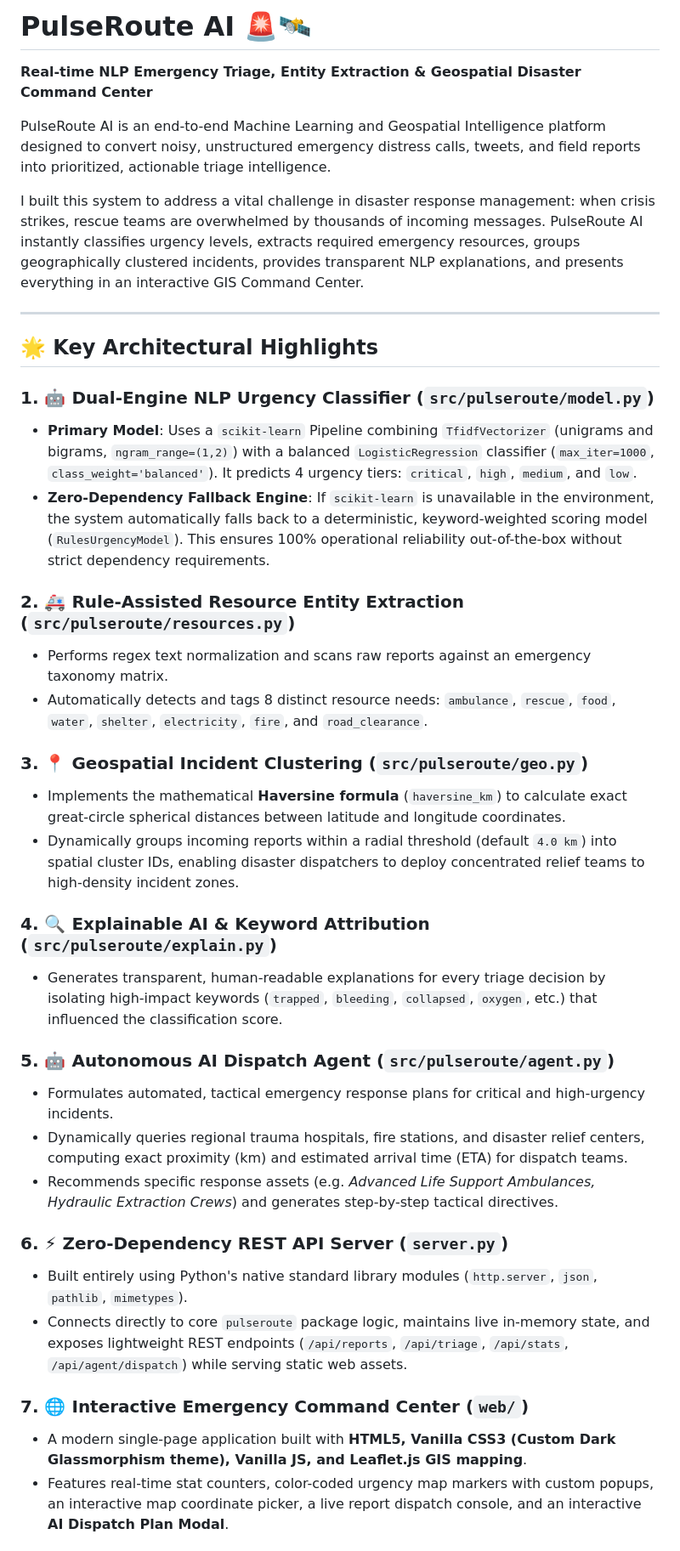
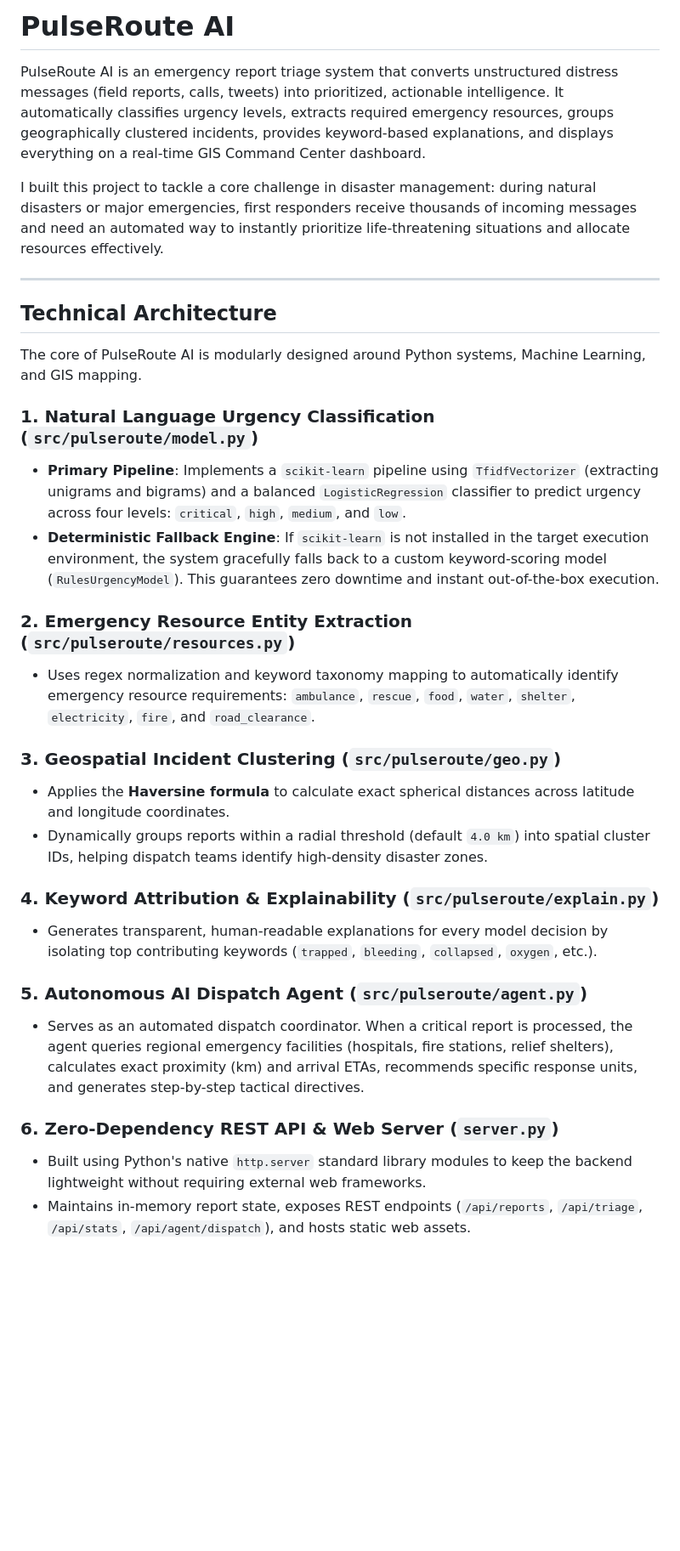
Before and after one commit to Aaryanvyas/PulseRouteAI, a Markdown page: README.md, the part around one of its changes. Shown at 85% size. Drawn GitHub-style; blank space fills up the shorter version.

```diff
--- a/README.md
+++ b/README.md
@@ -1,40 +1,33 @@
-# PulseRoute AI 🚨🛰️
+# PulseRoute AI
 
-**Real-time NLP Emergency Triage, Entity Extraction & Geospatial Disaster Command Center**
+PulseRoute AI is an emergency report triage system that converts unstructured distress messages (field reports, calls, tweets) into prioritized, actionable intelligence. It automatically classifies urgency levels, extracts required emergency resources, groups geographically clustered incidents, provides keyword-based explanations, and displays everything on a real-time GIS Command Center dashboard.
 
-PulseRoute AI is an end-to-end Machine Learning and Geospatial Intelligence platform designed to convert noisy, unstructured emergency distress calls, tweets, and field reports into prioritized, actionable triage intelligence.
-
-I built this system to address a vital challenge in disaster response management: when crisis strikes, rescue teams are overwhelmed by thousands of incoming messages. PulseRoute AI instantly classifies urgency levels, extracts required emergency resources, groups geographically clustered incidents, provides transparent NLP explanations, and presents everything in an interactive GIS Command Center.
+I built this project to tackle a core challenge in disaster management: during natural disasters or major emergencies, first responders receive thousands of incoming messages and need an automated way to instantly prioritize life-threatening situations and allocate resources effectively.
 
 ---
 
-## 🌟 Key Architectural Highlights
+## Technical Architecture
 
-### 1. 🤖 Dual-Engine NLP Urgency Classifier (`src/pulseroute/model.py`)
-- **Primary Model**: Uses a `scikit-learn` Pipeline combining `TfidfVectorizer` (unigrams and bigrams, `ngram_range=(1,2)`) with a balanced `LogisticRegression` classifier (`max_iter=1000`, `class_weight='balanced'`). It predicts 4 urgency tiers: `critical`, `high`, `medium`, and `low`.
-- **Zero-Dependency Fallback Engine**: If `scikit-learn` is unavailable in the environment, the system automatically falls back to a deterministic, keyword-weighted scoring model (`RulesUrgencyModel`). This ensures 100% operational reliability out-of-the-box without strict dependency requirements.
+The core of PulseRoute AI is modularly designed around Python systems, Machine Learning, and GIS mapping.
 
-### 2. 🚑 Rule-Assisted Resource Entity Extraction (`src/pulseroute/resources.py`)
-- Performs regex text normalization and scans raw reports against an emergency taxonomy matrix.
-- Automatically detects and tags 8 distinct resource needs: `ambulance`, `rescue`, `food`, `water`, `shelter`, `electricity`, `fire`, and `road_clearance`.
+### 1. Natural Language Urgency Classification (`src/pulseroute/model.py`)
+- **Primary Pipeline**: Implements a `scikit-learn` pipeline using `TfidfVectorizer` (extracting unigrams and bigrams) and a balanced `LogisticRegression` classifier to predict urgency across four levels: `critical`, `high`, `medium`, and `low`.
+- **Deterministic Fallback Engine**: If `scikit-learn` is not installed in the target execution environment, the system gracefully falls back to a custom keyword-scoring model (`RulesUrgencyModel`). This guarantees zero downtime and instant out-of-the-box execution.
 
-### 3. 📍 Geospatial Incident Clustering (`src/pulseroute/geo.py`)
-- Implements the mathematical **Haversine formula** (`haversine_km`) to calculate exact great-circle spherical distances between latitude and longitude coordinates.
-- Dynamically groups incoming reports within a radial threshold (default `4.0 km`) into spatial cluster IDs, enabling disaster dispatchers to deploy concentrated relief teams to high-density incident zones.
+### 2. Emergency Resource Entity Extraction (`src/pulseroute/resources.py`)
+- Uses regex normalization and keyword taxonomy mapping to automatically identify emergency resource requirements: `ambulance`, `rescue`, `food`, `water`, `shelter`, `electricity`, `fire`, and `road_clearance`.
 
-### 4. 🔍 Explainable AI & Keyword Attribution (`src/pulseroute/explain.py`)
-- Generates transparent, human-readable explanations for every triage decision by isolating high-impact keywords (`trapped`, `bleeding`, `collapsed`, `oxygen`, etc.) that influenced the classification score.
+### 3. Geospatial Incident Clustering (`src/pulseroute/geo.py`)
+- Applies the **Haversine formula** to calculate exact spherical distances across latitude and longitude coordinates.
+- Dynamically groups reports within a radial threshold (default `4.0 km`) into spatial cluster IDs, helping dispatch teams identify high-density disaster zones.
 
-### 5. 🤖 Autonomous AI Dispatch Agent (`src/pulseroute/agent.py`)
-- Formulates automated, tactical emergency response plans for critical and high-urgency incidents.
-- Dynamically queries regional trauma hospitals, fire stations, and disaster relief centers, computing exact proximity (km) and estimated arrival time (ETA) for dispatch teams.
-- Recommends specific response assets (e.g. *Advanced Life Support Ambulances, Hydraulic Extraction Crews*) and generates step-by-step tactical directives.
+### 4. Keyword Attribution & Explainability (`src/pulseroute/explain.py`)
+- Generates transparent, human-readable explanations for every model decision by isolating top contributing keywords (`trapped`, `bleeding`, `collapsed`, `oxygen`, etc.).
 
-### 6. ⚡ Zero-Dependency REST API Server (`server.py`)
-- Built entirely using Python's native standard library modules (`http.server`, `json`, `pathlib`, `mimetypes`).
-- Connects directly to core `pulseroute` package logic, maintains live in-memory state, and exposes lightweight REST endpoints (`/api/reports`, `/api/triage`, `/api/stats`, `/api/agent/dispatch`) while serving static web assets.
+### 5. Autonomous AI Dispatch Agent (`src/pulseroute/agent.py`)
+- Serves as an automated dispatch coordinator. When a critical report is processed, the agent queries regional emergency facilities (hospitals, fire stations, relief shelters), calculates exact proximity (km) and arrival ETAs, recommends specific response units, and generates step-by-step tactical directives.
 
-### 7. 🌐 Interactive Emergency Command Center (`web/`)
-- A modern single-page application built with **HTML5, Vanilla CSS3 (Custom Dark Glassmorphism theme), Vanilla JS, and Leaflet.js GIS mapping**.
-- Features real-time stat counters, color-coded urgency map markers with custom popups, an interactive map coordinate picker, a live report dispatch console, and an interactive **AI Dispatch Plan Modal**.
+### 6. Zero-Dependency REST API & Web Server (`server.py`)
+- Built using Python's native `http.server` standard library modules to keep the backend lightweight without requiring external web frameworks.
+- Maintains in-memory report state, exposes REST endpoints (`/api/reports`, `/api/triage`, `/api/stats`, `/api/agent/dispatch`), and hosts static web assets.
 
```
Also changed, not shown: other parts of README.md (+75 -125 lines).
